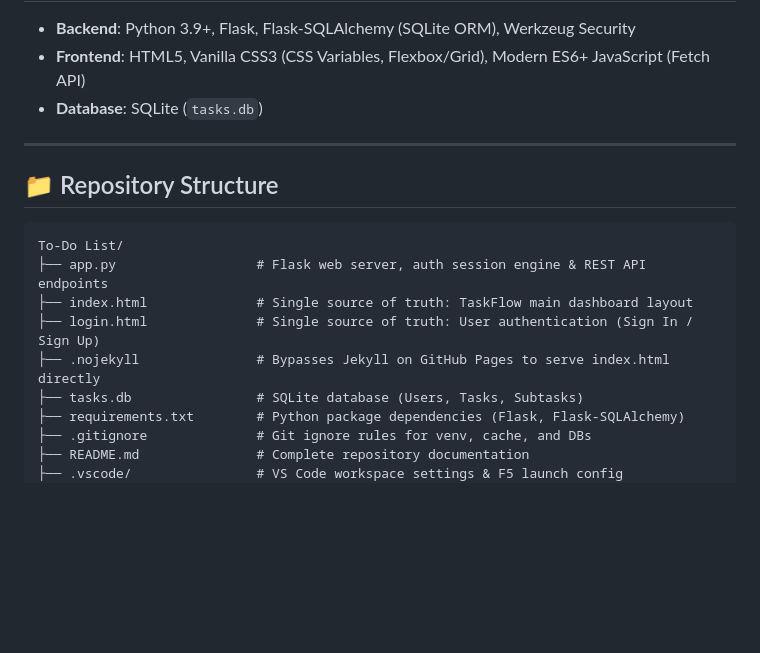
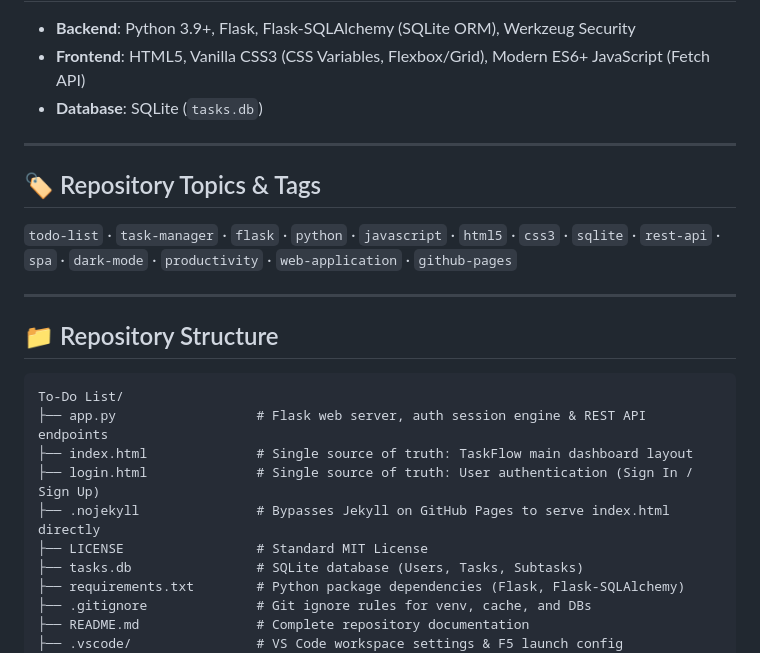
Before and after one commit to Samuel-025/To-do-list.github.io, a Markdown page: README.md, the part around the change. Drawn GitHub-style; blank space fills up the shorter version.

Commit message:
docs: update README.md with repository topics section and LICENSE file reference

````diff
--- a/README.md
+++ b/README.md
@@ -27,6 +27,12 @@ A modern, full-stack Task Manager application combining the single-column dashbo
 
 ---
 
+## 🏷️ Repository Topics & Tags
+
+`todo-list` · `task-manager` · `flask` · `python` · `javascript` · `html5` · `css3` · `sqlite` · `rest-api` · `spa` · `dark-mode` · `productivity` · `web-application` · `github-pages`
+
+---
+
 ## 📁 Repository Structure
 
 ```text
@@ -35,6 +41,7 @@ To-Do List/
 ├── index.html              # Single source of truth: TaskFlow main dashboard layout
 ├── login.html              # Single source of truth: User authentication (Sign In / Sign Up)
 ├── .nojekyll               # Bypasses Jekyll on GitHub Pages to serve index.html directly
+├── LICENSE                 # Standard MIT License
 ├── tasks.db                # SQLite database (Users, Tasks, Subtasks)
 ├── requirements.txt        # Python package dependencies (Flask, Flask-SQLAlchemy)
 ├── .gitignore              # Git ignore rules for venv, cache, and DBs
````
